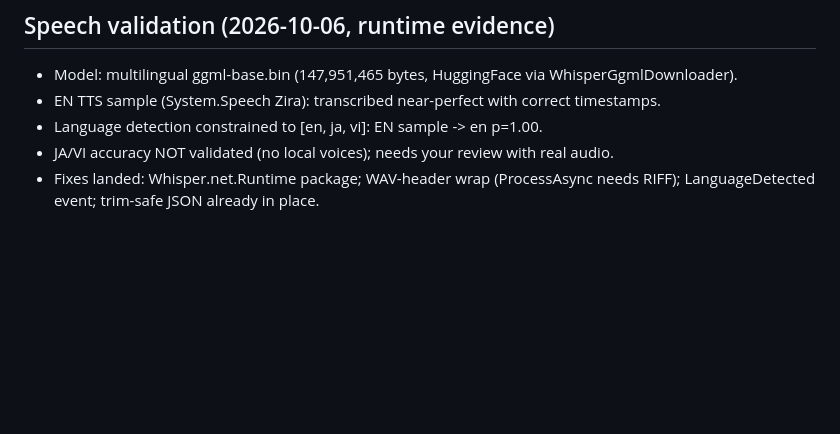
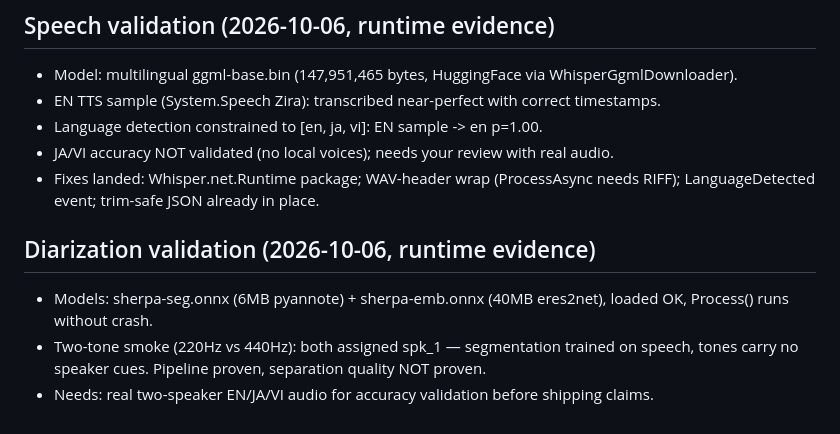
Before and after one commit to sechmachine727/MeetVault, a Markdown page: docs/BUILD-LEDGER.md, the part around the change. GitHub-like rendering; blank space fills up the shorter version.

Commit message:
Diarizer runtime evidence: real models load and process, separation needs speech audio

```diff
--- a/docs/BUILD-LEDGER.md
+++ b/docs/BUILD-LEDGER.md
@@ -49,3 +49,10 @@
 - Language detection constrained to [en, ja, vi]: EN sample -> en p=1.00.
 - JA/VI accuracy NOT validated (no local voices); needs your review with real audio.
 - Fixes landed: Whisper.net.Runtime package; WAV-header wrap (ProcessAsync needs RIFF); LanguageDetected event; trim-safe JSON already in place.
+
+
+## Diarization validation (2026-10-06, runtime evidence)
+
+- Models: sherpa-seg.onnx (6MB pyannote) + sherpa-emb.onnx (40MB eres2net), loaded OK, Process() runs without crash.
+- Two-tone smoke (220Hz vs 440Hz): both assigned spk_1 — segmentation trained on speech, tones carry no speaker cues. Pipeline proven, separation quality NOT proven.
+- Needs: real two-speaker EN/JA/VI audio for accuracy validation before shipping claims.
```
